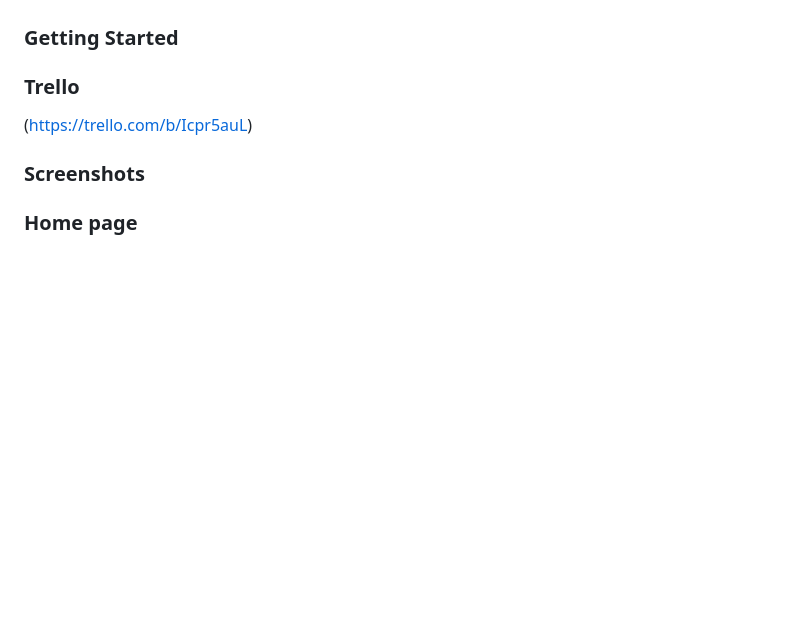
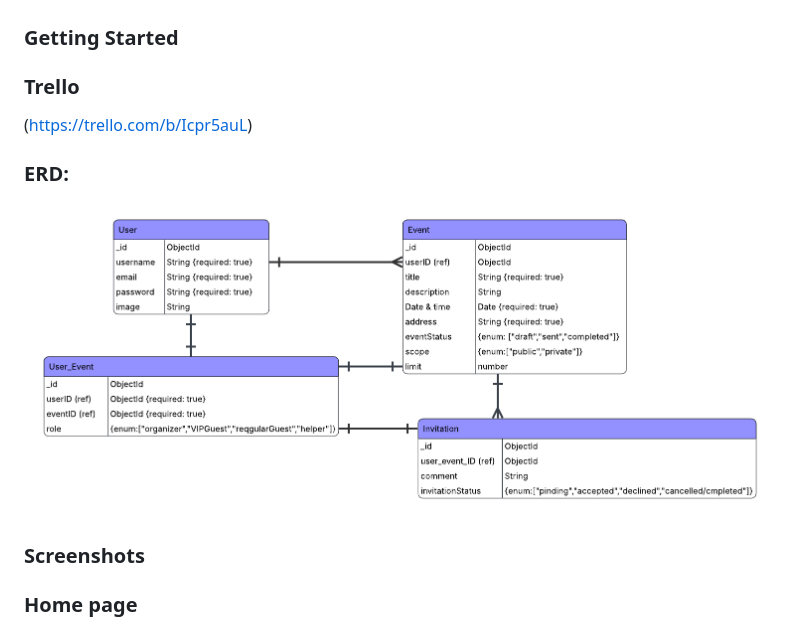
Before and after one commit to Fatema-227/Project2-Event-Organizer, a Markdown page: README.md, the part around the change. Rendered like a GitHub page; pictures changed too: assets/ERD.png (added); blank space fills up the shorter version.

```diff
--- a/README.md
+++ b/README.md
@@ -21,6 +21,9 @@ Event Organize is an application that allows users to send and receive invitatio
 ### Trello
 (https://trello.com/b/Icpr5auL)
 
+### ERD:
+![](./assets/ERD.png)
+
 ### Screenshots
 ### Home page
 ![](./assets/Welcome%20Page.png)
```
